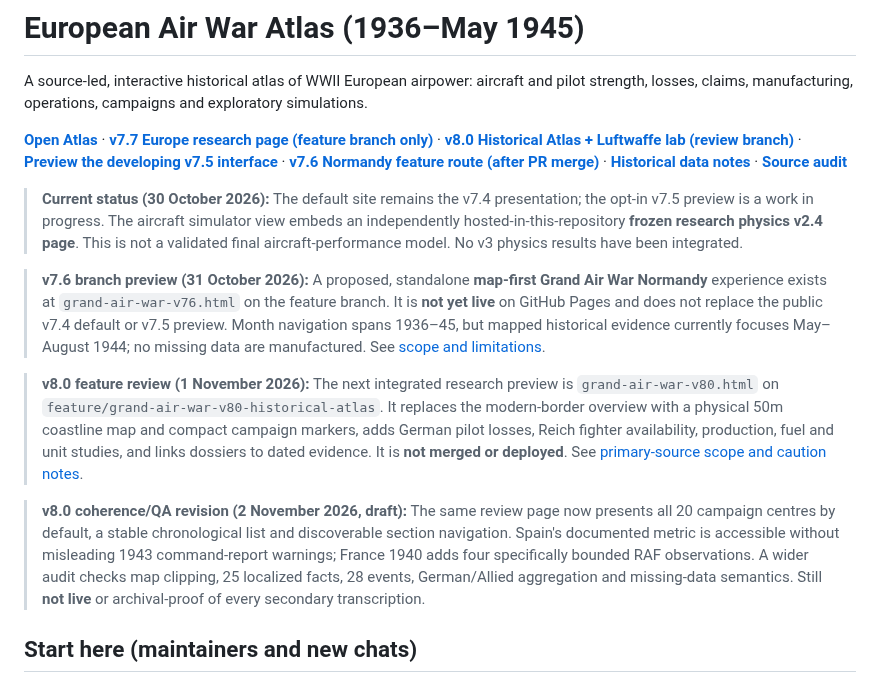
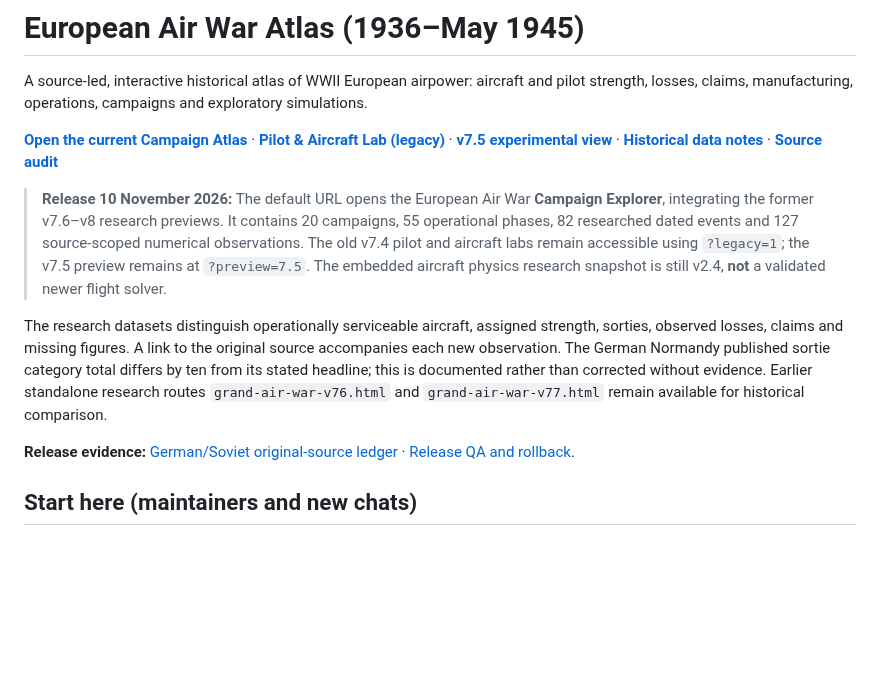
Before and after one commit to hound83/ww2-airwar, a Markdown page: README.md, the part around the change. Drawn GitHub-style; blank space fills up the shorter version.

Commit message:
docs(atlas): replace obsolete draft preview warnings with published explorer release navigation

```diff
--- a/README.md
+++ b/README.md
@@ -2,17 +2,13 @@
 
 A source-led, interactive historical atlas of WWII European airpower: aircraft and pilot strength, losses, claims, manufacturing, operations, campaigns and exploratory simulations.
 
-**[Open Atlas](https://hound83.github.io/ww2-airwar/)** · **[v7.7 Europe research page (feature branch only)](grand-air-war-v77.html)** · **[v8.0 Historical Atlas + Luftwaffe lab (review branch)](grand-air-war-v80.html)** · **[Preview the developing v7.5 interface](https://hound83.github.io/ww2-airwar/?preview=7.5)** · **[v7.6 Normandy feature route (after PR merge)](grand-air-war-v76.html)** · **[Historical data notes](DATA_NOTES.md)** · **[Source audit](SOURCE_AUDIT.md)**
+**[Open the current Campaign Atlas](https://hound83.github.io/ww2-airwar/)** · **[Pilot & Aircraft Lab (legacy)](https://hound83.github.io/ww2-airwar/?legacy=1)** · **[v7.5 experimental view](https://hound83.github.io/ww2-airwar/?preview=7.5)** · **[Historical data notes](DATA_NOTES.md)** · **[Source audit](SOURCE_AUDIT.md)**
 
-> **Current status (30 October 2026):** The default site remains the v7.4 presentation; the opt-in v7.5 preview is a work in progress. The aircraft simulator view embeds an independently hosted-in-this-repository **frozen research physics v2.4 page**. This is not a validated final aircraft-performance model. No v3 physics results have been integrated.
+> **Release 10 November 2026:** The default URL opens the European Air War **Campaign Explorer**, integrating the former v7.6–v8 research previews. It contains 20 campaigns, 55 operational phases, 82 researched dated events and 127 source-scoped numerical observations. The old v7.4 pilot and aircraft labs remain accessible using `?legacy=1`; the v7.5 preview remains at `?preview=7.5`. The embedded aircraft physics research snapshot is still v2.4, **not** a validated newer flight solver.
 
+The research datasets distinguish operationally serviceable aircraft, assigned strength, sorties, observed losses, claims and missing figures. A link to the original source accompanies each new observation. The German Normandy published sortie category total differs by ten from its stated headline; this is documented rather than corrected without evidence. Earlier standalone research routes `grand-air-war-v76.html` and `grand-air-war-v77.html` remain available for historical comparison.
 
-> **v7.6 branch preview (31 October 2026):** A proposed, standalone **map-first Grand Air War Normandy** experience exists at `grand-air-war-v76.html` on the feature branch. It is **not yet live** on GitHub Pages and does not replace the public v7.4 default or v7.5 preview. Month navigation spans 1936–45, but mapped historical evidence currently focuses May–August 1944; no missing data are manufactured. See [scope and limitations](docs/STATUS_AND_NEXT_STEPS.md).
-
-
-> **v8.0 feature review (1 November 2026):** The next integrated research preview is `grand-air-war-v80.html` on `feature/grand-air-war-v80-historical-atlas`. It replaces the modern-border overview with a physical 50m coastline map and compact campaign markers, adds German pilot losses, Reich fighter availability, production, fuel and unit studies, and links dossiers to dated evidence. It is **not merged or deployed**. See [primary-source scope and caution notes](research/sources/grand-air-war-v80-historical-map-and-german-capacity-2026-11-01.md).
-
-> **v8.0 coherence/QA revision (2 November 2026, draft):** The same review page now presents all 20 campaign centres by default, a stable chronological list and discoverable section navigation. Spain's documented metric is accessible without misleading 1943 command-report warnings; France 1940 adds four specifically bounded RAF observations. A wider audit checks map clipping, 25 localized facts, 28 events, German/Allied aggregation and missing-data semantics. Still **not live** or archival-proof of every secondary transcription.
+**Release evidence:** [German/Soviet original-source ledger](research/sources/atlas-german-soviet-original-operational-ledgers-2026-11-10.md) · [Release QA and rollback](docs/ATLAS_RELEASE_ORIGINAL_OPERATIONAL_LEDGER_QA_2026-11-10.md).
 
 ## Start here (maintainers and new chats)
 
```
